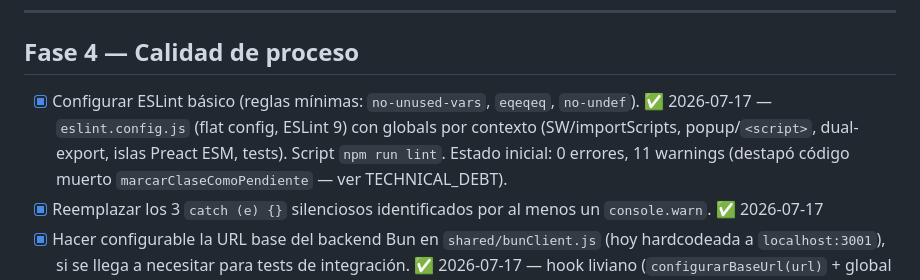
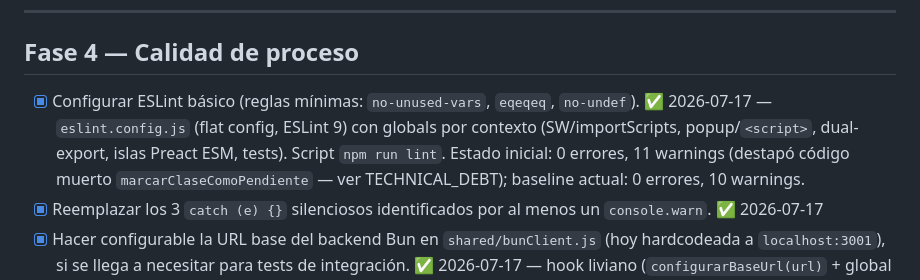
Before and after one commit to JuanCruzRodriguezKsenev/courseDownloader, a Markdown page: docs/ROADMAP.md, the part around the change. Rendered like a GitHub page.

```diff
--- a/docs/ROADMAP.md
+++ b/docs/ROADMAP.md
@@ -60,7 +60,7 @@ No depende de nada de lo que sigue. Se puede hacer en cualquier momento, indepen
 
 ## Fase 4 — Calidad de proceso
 
-- [x] Configurar ESLint básico (reglas mínimas: `no-unused-vars`, `eqeqeq`, `no-undef`). ✅ 2026-07-17 — `eslint.config.js` (flat config, ESLint 9) con globals por contexto (SW/importScripts, popup/`<script>`, dual-export, islas Preact ESM, tests). Script `npm run lint`. Estado inicial: 0 errores, 11 warnings (destapó código muerto `marcarClaseComoPendiente` — ver TECHNICAL_DEBT).
+- [x] Configurar ESLint básico (reglas mínimas: `no-unused-vars`, `eqeqeq`, `no-undef`). ✅ 2026-07-17 — `eslint.config.js` (flat config, ESLint 9) con globals por contexto (SW/importScripts, popup/`<script>`, dual-export, islas Preact ESM, tests). Script `npm run lint`. Estado inicial: 0 errores, 11 warnings (destapó código muerto `marcarClaseComoPendiente` — ver TECHNICAL_DEBT); baseline actual: 0 errores, 10 warnings.
 - [x] Reemplazar los 3 `catch (e) {}` silenciosos identificados por al menos un `console.warn`. ✅ 2026-07-17
 - [x] Hacer configurable la URL base del backend Bun en `shared/bunClient.js` (hoy hardcodeada a `localhost:3001`), si se llega a necesitar para tests de integración. ✅ 2026-07-17 — hook liviano (`configurarBaseUrl(url)` + global `RAMONNET_BUN_BASE_URL`), default de fábrica intacto, +4 tests. `bunClient.js` → v1.3.0.
 
```
Also changed, not shown: CLAUDE.md (+5 -5 lines).
